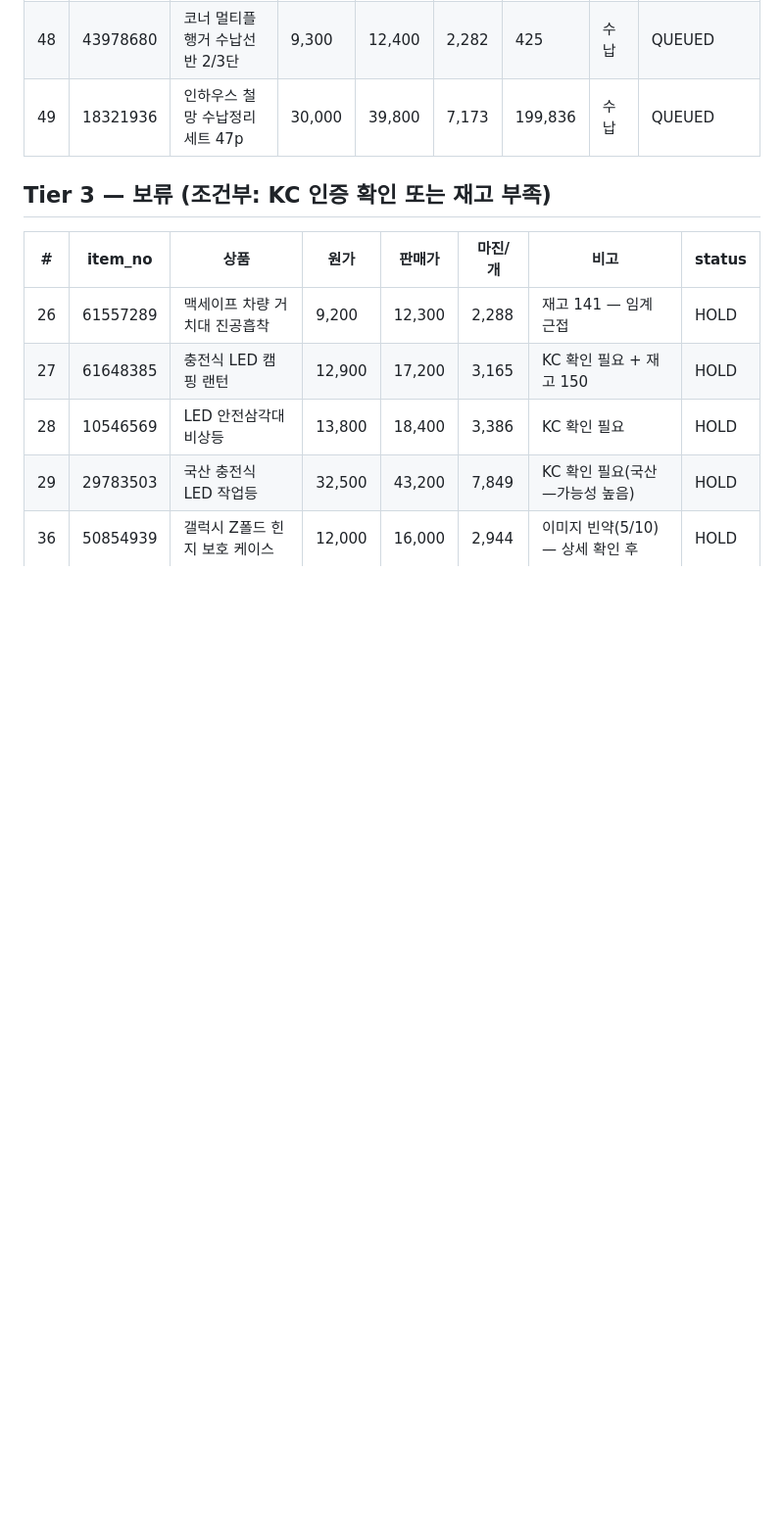
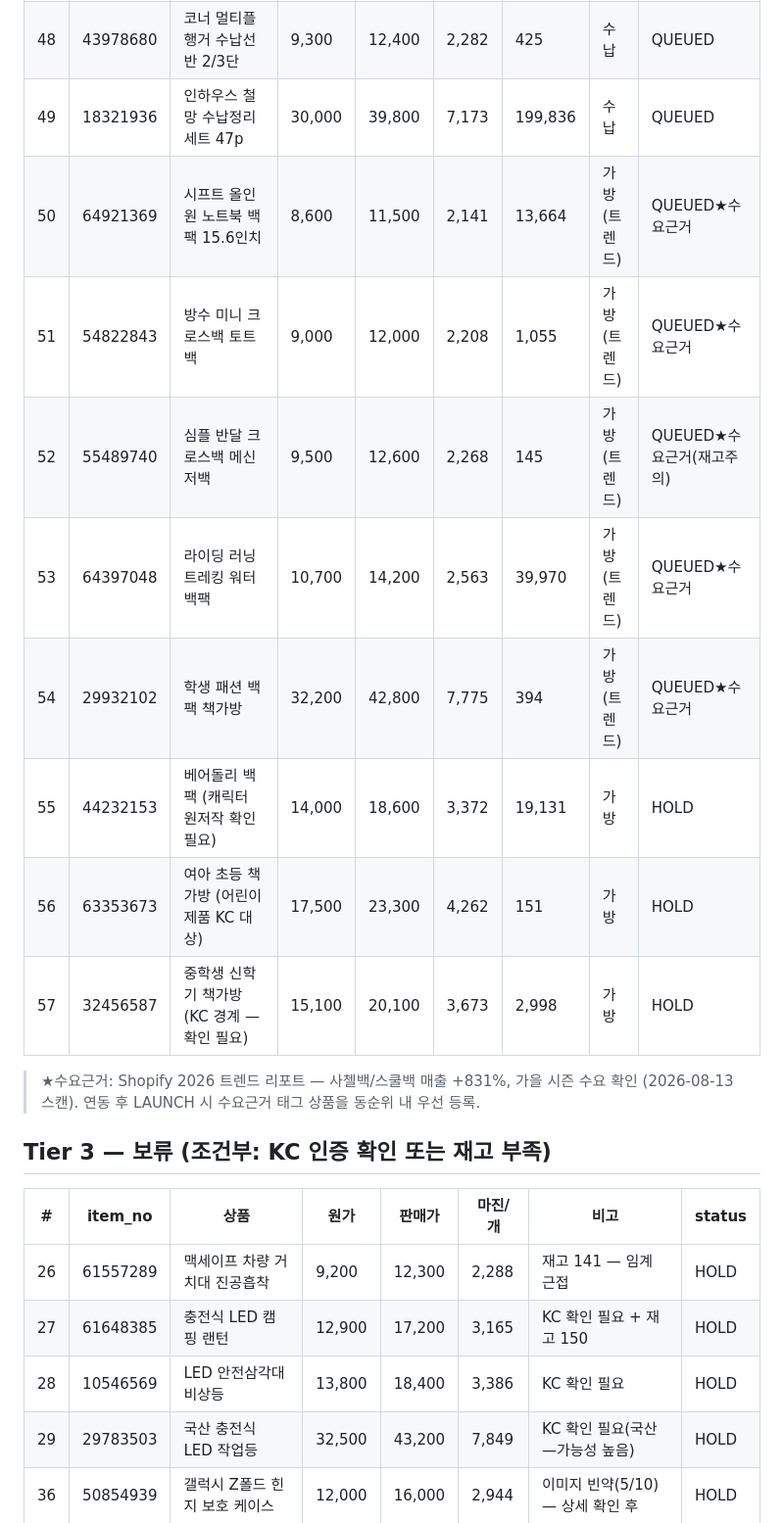
Before and after one commit to ledelo/hermes_game, a Markdown page: ops/LAUNCH_QUEUE.md, the part around the change. Shown at 98% size. Rendered like a GitHub page; blank space fills up the shorter version.

Commit message:
리서치 v2: 수요(트렌드) 우선 절차 도입 — 가방 클러스터 5종(트렌드 근거) 추가, 어린이 KC·캐릭터 3종 HOLD
Co-Authored-By: Claude Fable 5 <noreply@anthropic.com>
Claude-Session: https://claude.ai/code/session_01VK8LKtLADvvHK97fW9mo3W

```diff
--- a/ops/LAUNCH_QUEUE.md
+++ b/ops/LAUNCH_QUEUE.md
@@ -57,6 +57,16 @@
 | 47 | 54470045 | 벽걸이 세면백 워시백 방수 (당일출고) | 4,900 | 6,500 | 1,171 | 597,724 | 여행(추석) | QUEUED |
 | 48 | 43978680 | 코너 멀티플 행거 수납선반 2/3단 | 9,300 | 12,400 | 2,282 | 425 | 수납 | QUEUED |
 | 49 | 18321936 | 인하우스 철망 수납정리 세트 47p | 30,000 | 39,800 | 7,173 | 199,836 | 수납 | QUEUED |
+| 50 | 64921369 | 시프트 올인원 노트북 백팩 15.6인치 | 8,600 | 11,500 | 2,141 | 13,664 | 가방(트렌드) | QUEUED★수요근거 |
+| 51 | 54822843 | 방수 미니 크로스백 토트백 | 9,000 | 12,000 | 2,208 | 1,055 | 가방(트렌드) | QUEUED★수요근거 |
+| 52 | 55489740 | 심플 반달 크로스백 메신저백 | 9,500 | 12,600 | 2,268 | 145 | 가방(트렌드) | QUEUED★수요근거(재고주의) |
+| 53 | 64397048 | 라이딩 러닝 트레킹 워터백팩 | 10,700 | 14,200 | 2,563 | 39,970 | 가방(트렌드) | QUEUED★수요근거 |
+| 54 | 29932102 | 학생 패션 백팩 책가방 | 32,200 | 42,800 | 7,775 | 394 | 가방(트렌드) | QUEUED★수요근거 |
+| 55 | 44232153 | 베어돌리 백팩 (캐릭터 원저작 확인 필요) | 14,000 | 18,600 | 3,372 | 19,131 | 가방 | HOLD |
+| 56 | 63353673 | 여아 초등 책가방 (어린이제품 KC 대상) | 17,500 | 23,300 | 4,262 | 151 | 가방 | HOLD |
+| 57 | 32456587 | 중학생 신학기 책가방 (KC 경계 — 확인 필요) | 15,100 | 20,100 | 3,673 | 2,998 | 가방 | HOLD |
+
+> ★수요근거: Shopify 2026 트렌드 리포트 — 사첼백/스쿨백 매출 +831%, 가을 시즌 수요 확인 (2026-08-13 스캔). 연동 후 LAUNCH 시 수요근거 태그 상품을 동순위 내 우선 등록.
 
 ## Tier 3 — 보류 (조건부: KC 인증 확인 또는 재고 부족)
 | # | item_no | 상품 | 원가 | 판매가 | 마진/개 | 비고 | status |
```
Also changed, not shown: ops/HUB.md (+1 -0 lines), ops/PLAYBOOK.md (+1 -1 lines).
